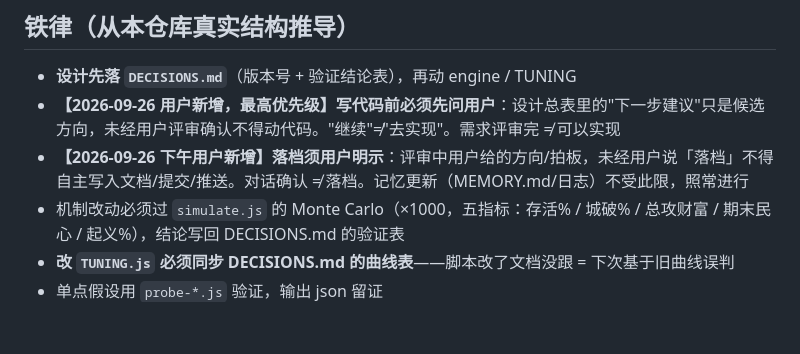
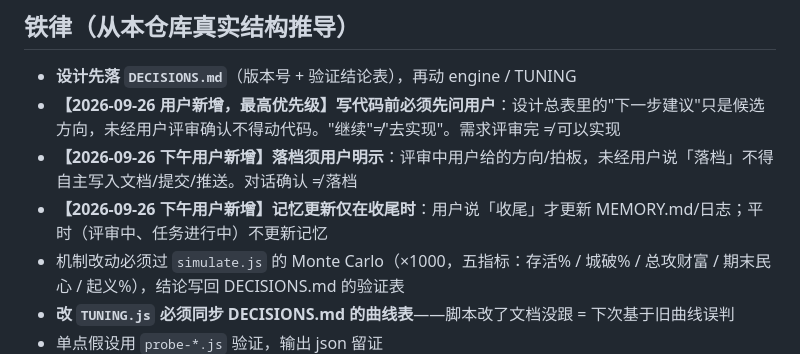
Before and after one commit to ysyonline/wg, a Markdown page: .workbuddy/memory/MEMORY.md, the part around the change. Rendered like a GitHub page; blank space fills up the shorter version.

Commit message:
chore(memory): 新增规则——记忆更新仅在收尾时

```diff
--- a/.workbuddy/memory/MEMORY.md
+++ b/.workbuddy/memory/MEMORY.md
@@ -8,7 +8,8 @@
 ## 铁律（从本仓库真实结构推导）
 - **设计先落 `DECISIONS.md`**（版本号 + 验证结论表），再动 engine / TUNING
 - **【2026-09-26 用户新增，最高优先级】写代码前必须先问用户**：设计总表里的"下一步建议"只是候选方向，未经用户评审确认不得动代码。"继续"≠"去实现"。需求评审完 ≠ 可以实现
-- **【2026-09-26 下午用户新增】落档须用户明示**：评审中用户给的方向/拍板，未经用户说「落档」不得自主写入文档/提交/推送。对话确认 ≠ 落档。记忆更新（MEMORY.md/日志）不受此限，照常进行
+- **【2026-09-26 下午用户新增】落档须用户明示**：评审中用户给的方向/拍板，未经用户说「落档」不得自主写入文档/提交/推送。对话确认 ≠ 落档
+- **【2026-09-26 下午用户新增】记忆更新仅在收尾时**：用户说「收尾」才更新 MEMORY.md/日志；平时（评审中、任务进行中）不更新记忆
 - 机制改动必须过 `simulate.js` 的 Monte Carlo（×1000，五指标：存活% / 城破% / 总攻财富 / 期末民心 / 起义%），结论写回 DECISIONS.md 的验证表
 - **改 `TUNING.js` 必须同步 DECISIONS.md 的曲线表**——脚本改了文档没跟 = 下次基于旧曲线误判
 - 单点假设用 `probe-*.js` 验证，输出 json 留证
```
